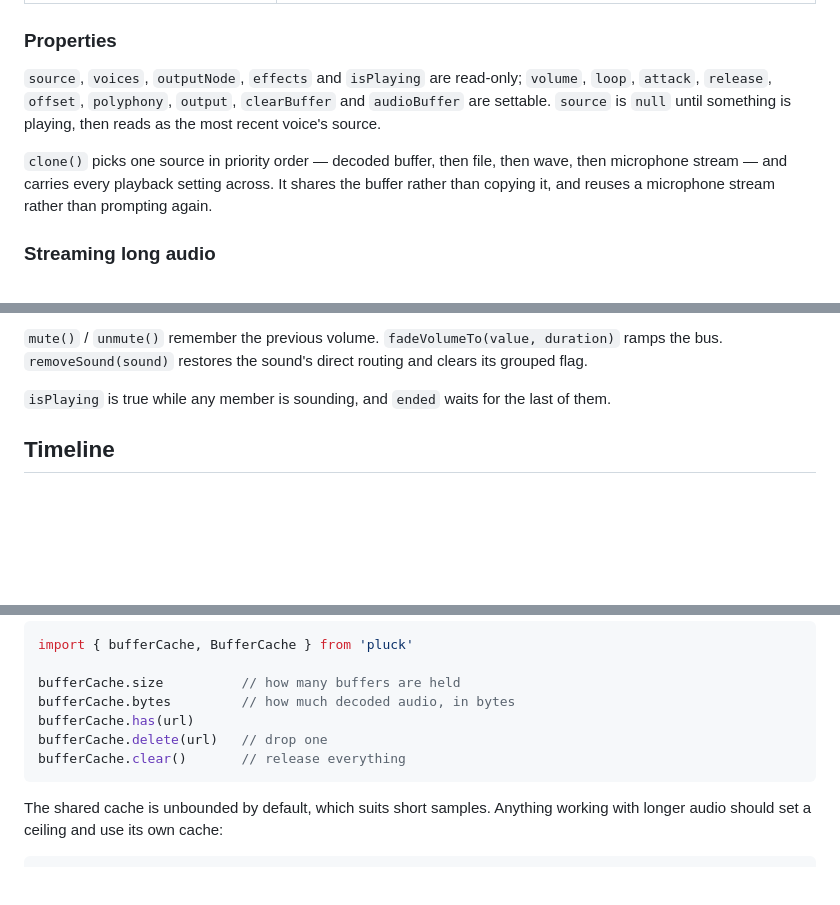
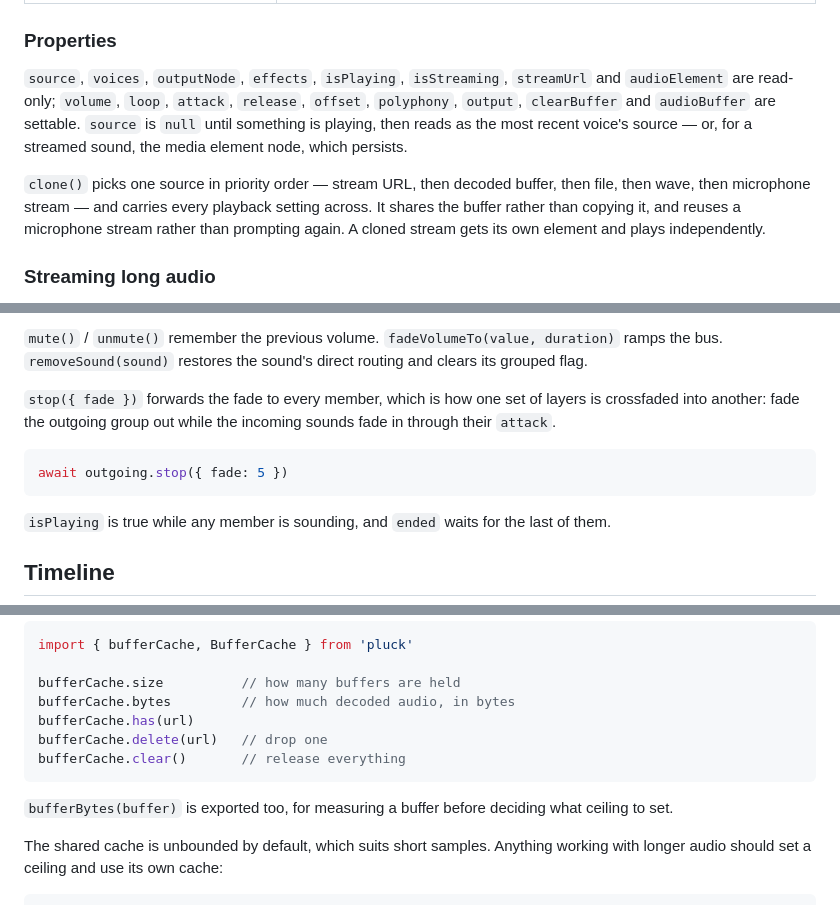
Before and after one commit to mbutler/Pluck, a Markdown page: README.md, 3 parts joined by grey strips. Rendered like a GitHub page; blank space fills up the shorter version.

Commit message:
Bring the README up to date with the last change
Four things the streaming, bounded-cache and fade work left stale:
the streaming accessors were missing from the property list, clone's
source priority no longer started with the decoded buffer, Group.stop's
fade option went unmentioned even though it is the crossfade primitive
the feature exists for, bufferBytes was exported but undocumented, and
the test count and script name were both wrong.

Checked against the code, not from memory: 18 assertions covering the
accessors, clone's priority order, the group fade, and the cache options.

Co-Authored-By: Claude Opus 5 <noreply@anthropic.com>

````diff
--- a/README.md
+++ b/README.md
@@ -166,15 +166,18 @@ With no source at all, a Sound defaults to a 440 Hz sine.
 
 ### Properties
 
-`source`, `voices`, `outputNode`, `effects` and `isPlaying` are read-only;
-`volume`, `loop`, `attack`, `release`, `offset`, `polyphony`, `output`,
-`clearBuffer` and `audioBuffer` are settable. `source` is `null` until something
-is playing, then reads as the most recent voice's source.
+`source`, `voices`, `outputNode`, `effects`, `isPlaying`, `isStreaming`,
+`streamUrl` and `audioElement` are read-only; `volume`, `loop`, `attack`,
+`release`, `offset`, `polyphony`, `output`, `clearBuffer` and `audioBuffer` are
+settable. `source` is `null` until something is playing, then reads as the most
+recent voice's source — or, for a streamed sound, the media element node, which
+persists.
 
-`clone()` picks one source in priority order — decoded buffer, then file, then
-wave, then microphone stream — and carries every playback setting across. It
-shares the buffer rather than copying it, and reuses a microphone stream rather
-than prompting again.
+`clone()` picks one source in priority order — stream URL, then decoded buffer,
+then file, then wave, then microphone stream — and carries every playback
+setting across. It shares the buffer rather than copying it, and reuses a
+microphone stream rather than prompting again. A cloned stream gets its own
+element and plays independently.
 
 ### Streaming long audio
 
@@ -244,6 +247,14 @@ sound refuses to be played directly — play the group.
 `mute()` / `unmute()` remember the previous volume. `fadeVolumeTo(value,
 duration)` ramps the bus. `removeSound(sound)` restores the sound's direct
 routing and clears its grouped flag.
+
+`stop({ fade })` forwards the fade to every member, which is how one set of
+layers is crossfaded into another: fade the outgoing group out while the
+incoming sounds fade in through their `attack`.
+
+```js
+await outgoing.stop({ fade: 5 })
+```
 
 `isPlaying` is true while any member is sounding, and `ended` waits for the last
 of them.
@@ -421,6 +432,9 @@ bufferCache.delete(url)   // drop one
 bufferCache.clear()       // release everything
 ```
 
+`bufferBytes(buffer)` is exported too, for measuring a buffer before deciding
+what ceiling to set.
+
 The shared cache is unbounded by default, which suits short samples. Anything
 working with longer audio should set a ceiling and use its own cache:
 
````
Also changed, not shown: other parts of README.md (+1 -1 lines).
